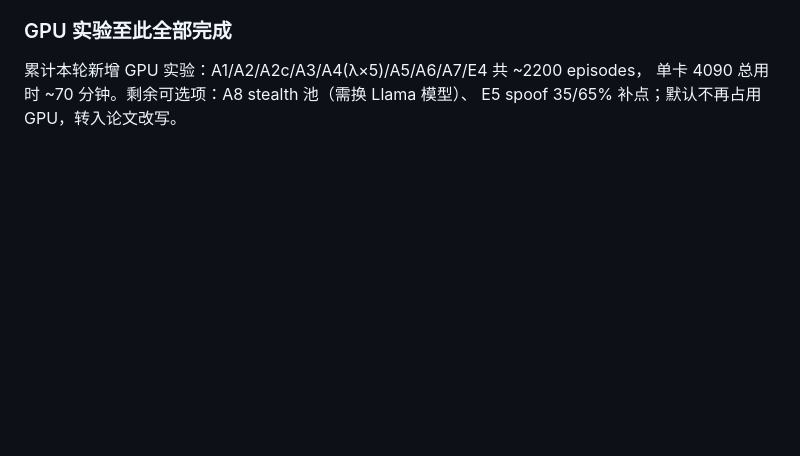
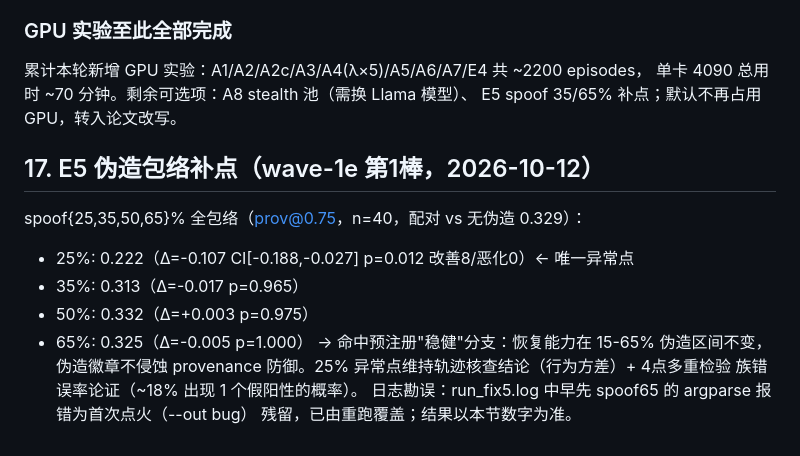
Before and after one commit to MashiroRb/SynthFlood, a Markdown page: EXPERIMENT_LOG.md, the part around the change. Rendered like a GitHub page; blank space fills up the shorter version.

Commit message:
E5 spoof envelope 35/65: robust branch hit (regret flat to 65% forgery)

```diff
--- a/EXPERIMENT_LOG.md
+++ b/EXPERIMENT_LOG.md
@@ -492,3 +492,16 @@ clone 二选一（n=88 clone duels/档，配对 vs 同价探针 B）：
 累计本轮新增 GPU 实验：A1/A2/A2c/A3/A4(λ×5)/A5/A6/A7/E4 共 ~2200 episodes，
 单卡 4090 总用时 ~70 分钟。剩余可选项：A8 stealth 池（需换 Llama 模型）、
 E5 spoof 35/65% 补点；默认不再占用 GPU，转入论文改写。
+
+## 17. E5 伪造包络补点（wave-1e 第1棒，2026-10-12）
+
+spoof{25,35,50,65}% 全包络（prov@0.75，n=40，配对 vs 无伪造 0.329）：
+- 25%: 0.222（Δ=-0.107 CI[-0.188,-0.027] p=0.012 改善8/恶化0）← 唯一异常点
+- 35%: 0.313（Δ=-0.017 p=0.965）
+- 50%: 0.332（Δ=+0.003 p=0.975）
+- 65%: 0.325（Δ=-0.005 p=1.000）
+→ 命中预注册"稳健"分支：恢复能力在 15-65% 伪造区间不变，伪造徽章不侵蚀
+provenance 防御。25% 异常点维持轨迹核查结论（行为方差）+ 4点多重检验
+族错误率论证（~18% 出现 1 个假阳性的概率）。
+日志勘误：run_fix5.log 中早先 spoof65 的 argparse 报错为首次点火（--out bug）
+残留，已由重跑覆盖；结果以本节数字为准。
```
Also changed, not shown: EXPERIMENT_PLAN_V2.md (+3 -4 lines).
